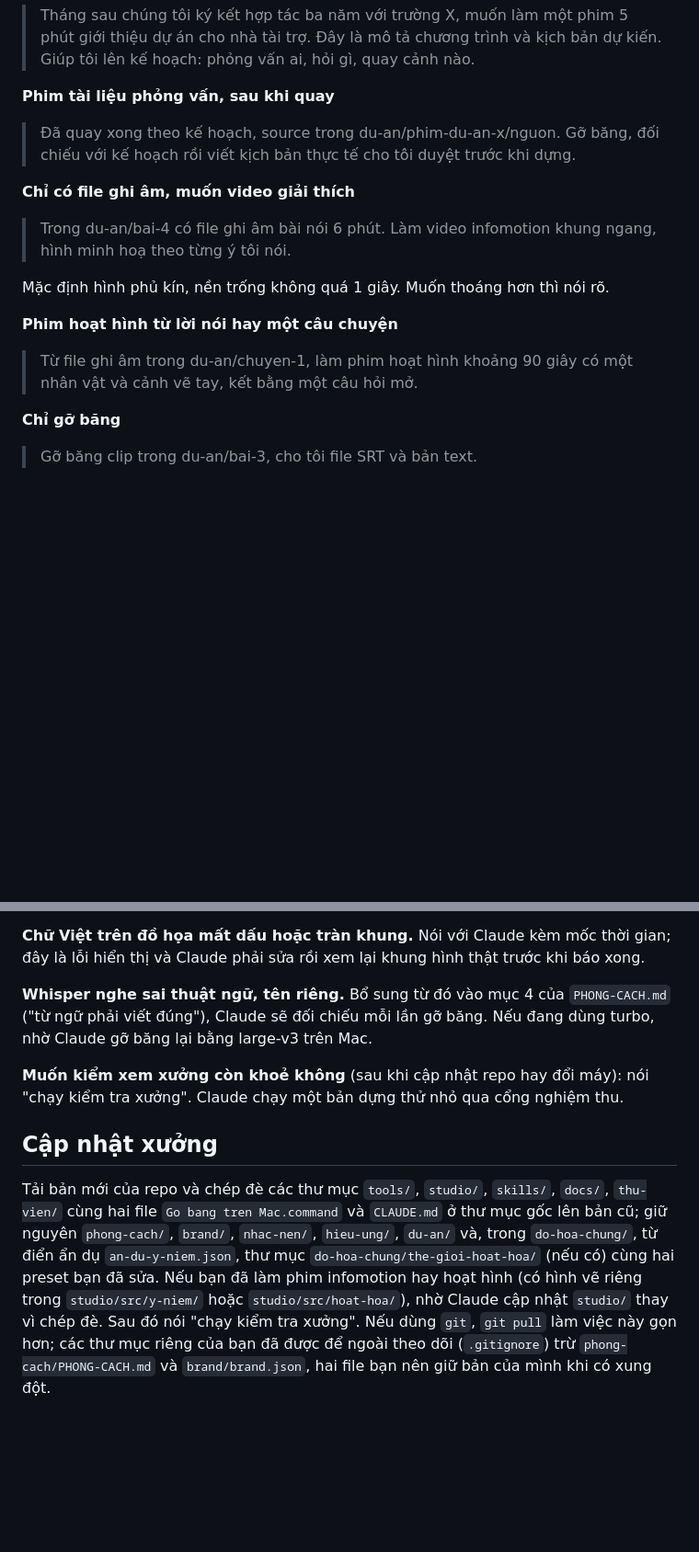
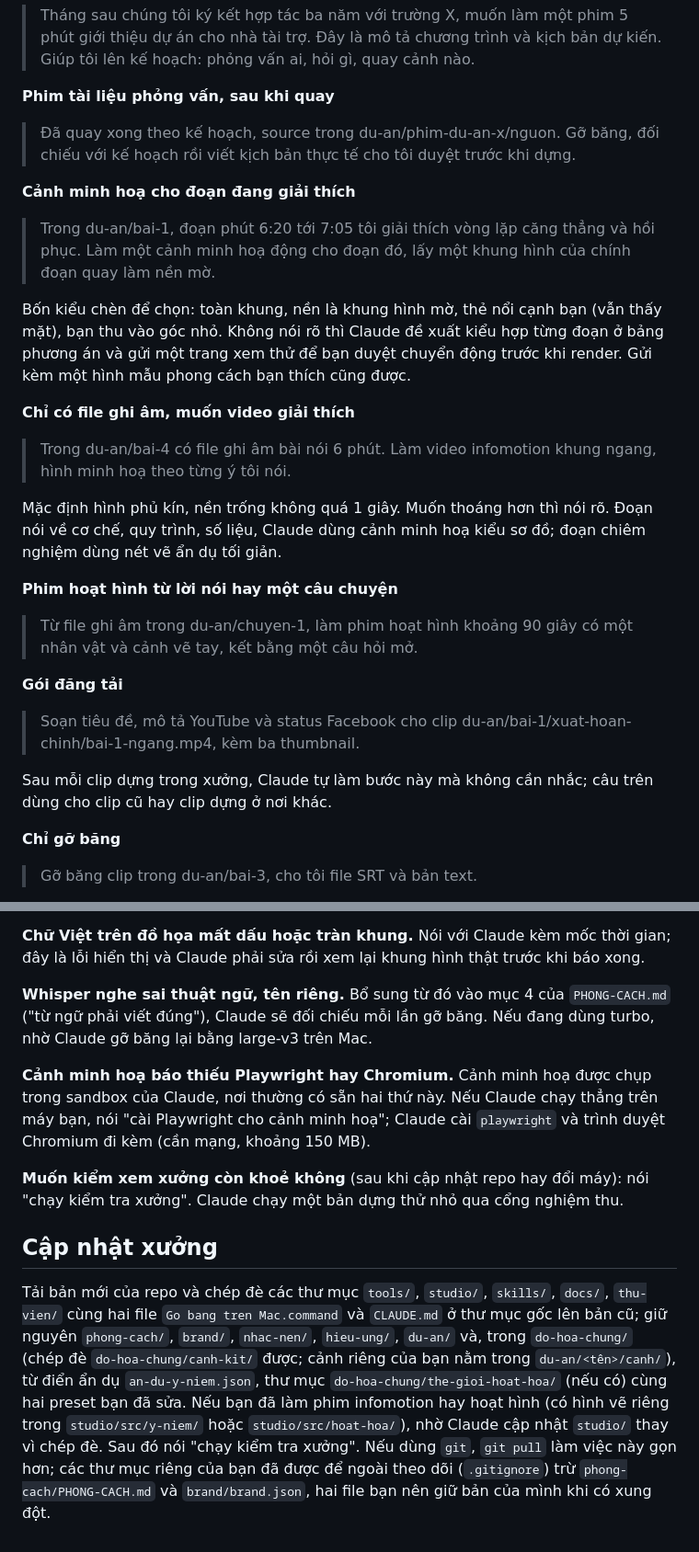
Before and after one commit to wincreator3012/xuong-phim-claude, a Markdown page: HUONG-DAN.md, 2 parts joined by grey strips. Shown at 92% size. Rendered like a GitHub page; blank space fills up the shorter version.

```diff
--- a/HUONG-DAN.md
+++ b/HUONG-DAN.md
@@ -50,13 +50,23 @@ Nói tự nhiên, nêu rõ thư mục dự án và kết quả mong muốn. Vài
 **Phim tài liệu phỏng vấn, sau khi quay**
 > Đã quay xong theo kế hoạch, source trong du-an/phim-du-an-x/nguon. Gỡ băng, đối chiếu với kế hoạch rồi viết kịch bản thực tế cho tôi duyệt trước khi dựng.
 
+**Cảnh minh hoạ cho đoạn đang giải thích**
+> Trong du-an/bai-1, đoạn phút 6:20 tới 7:05 tôi giải thích vòng lặp căng thẳng và hồi phục. Làm một cảnh minh hoạ động cho đoạn đó, lấy một khung hình của chính đoạn quay làm nền mờ.
+
+Bốn kiểu chèn để chọn: toàn khung, nền là khung hình mờ, thẻ nổi cạnh bạn (vẫn thấy mặt), bạn thu vào góc nhỏ. Không nói rõ thì Claude đề xuất kiểu hợp từng đoạn ở bảng phương án và gửi một trang xem thử để bạn duyệt chuyển động trước khi render. Gửi kèm một hình mẫu phong cách bạn thích cũng được.
+
 **Chỉ có file ghi âm, muốn video giải thích**
 > Trong du-an/bai-4 có file ghi âm bài nói 6 phút. Làm video infomotion khung ngang, hình minh hoạ theo từng ý tôi nói.
 
-Mặc định hình phủ kín, nền trống không quá 1 giây. Muốn thoáng hơn thì nói rõ.
+Mặc định hình phủ kín, nền trống không quá 1 giây. Muốn thoáng hơn thì nói rõ. Đoạn nói về cơ chế, quy trình, số liệu, Claude dùng cảnh minh hoạ kiểu sơ đồ; đoạn chiêm nghiệm dùng nét vẽ ẩn dụ tối giản.
 
 **Phim hoạt hình từ lời nói hay một câu chuyện**
 > Từ file ghi âm trong du-an/chuyen-1, làm phim hoạt hình khoảng 90 giây có một nhân vật và cảnh vẽ tay, kết bằng một câu hỏi mở.
+
+**Gói đăng tải**
+> Soạn tiêu đề, mô tả YouTube và status Facebook cho clip du-an/bai-1/xuat-hoan-chinh/bai-1-ngang.mp4, kèm ba thumbnail.
+
+Sau mỗi clip dựng trong xưởng, Claude tự làm bước này mà không cần nhắc; câu trên dùng cho clip cũ hay clip dựng ở nơi khác.
 
 **Chỉ gỡ băng**
 > Gỡ băng clip trong du-an/bai-3, cho tôi file SRT và bản text.
@@ -101,8 +112,10 @@ Nhạc chỉ lấy từ thư viện đã kiểm định (`nhac-nen/THU-VIEN.md`)
 
 **Whisper nghe sai thuật ngữ, tên riêng.** Bổ sung từ đó vào mục 4 của `PHONG-CACH.md` ("từ ngữ phải viết đúng"), Claude sẽ đối chiếu mỗi lần gỡ băng. Nếu đang dùng turbo, nhờ Claude gỡ băng lại bằng large-v3 trên Mac.
 
+**Cảnh minh hoạ báo thiếu Playwright hay Chromium.** Cảnh minh hoạ được chụp trong sandbox của Claude, nơi thường có sẵn hai thứ này. Nếu Claude chạy thẳng trên máy bạn, nói "cài Playwright cho cảnh minh hoạ"; Claude cài `playwright` và trình duyệt Chromium đi kèm (cần mạng, khoảng 150 MB).
+
 **Muốn kiểm xem xưởng còn khoẻ không** (sau khi cập nhật repo hay đổi máy): nói "chạy kiểm tra xưởng". Claude chạy một bản dựng thử nhỏ qua cổng nghiệm thu.
 
 ## Cập nhật xưởng
 
-Tải bản mới của repo và chép đè các thư mục `tools/`, `studio/`, `skills/`, `docs/`, `thu-vien/` cùng hai file `Go bang tren Mac.command` và `CLAUDE.md` ở thư mục gốc lên bản cũ; giữ nguyên `phong-cach/`, `brand/`, `nhac-nen/`, `hieu-ung/`, `du-an/` và, trong `do-hoa-chung/`, từ điển ẩn dụ `an-du-y-niem.json`, thư mục `do-hoa-chung/the-gioi-hoat-hoa/` (nếu có) cùng hai preset bạn đã sửa. Nếu bạn đã làm phim infomotion hay hoạt hình (có hình vẽ riêng trong `studio/src/y-niem/` hoặc `studio/src/hoat-hoa/`), nhờ Claude cập nhật `studio/` thay vì chép đè. Sau đó nói "chạy kiểm tra xưởng". Nếu dùng `git`, `git pull` làm việc này gọn hơn; các thư mục riêng của bạn đã được để ngoài theo dõi (`.gitignore`) trừ `phong-cach/PHONG-CACH.md` và `brand/brand.json`, hai file bạn nên giữ bản của mình khi có xung đột.
+Tải bản mới của repo và chép đè các thư mục `tools/`, `studio/`, `skills/`, `docs/`, `thu-vien/` cùng hai file `Go bang tren Mac.command` và `CLAUDE.md` ở thư mục gốc lên bản cũ; giữ nguyên `phong-cach/`, `brand/`, `nhac-nen/`, `hieu-ung/`, `du-an/` và, trong `do-hoa-chung/` (chép đè `do-hoa-chung/canh-kit/` được; cảnh riêng của bạn nằm trong `du-an/<tên>/canh/`), từ điển ẩn dụ `an-du-y-niem.json`, thư mục `do-hoa-chung/the-gioi-hoat-hoa/` (nếu có) cùng hai preset bạn đã sửa. Nếu bạn đã làm phim infomotion hay hoạt hình (có hình vẽ riêng trong `studio/src/y-niem/` hoặc `studio/src/hoat-hoa/`), nhờ Claude cập nhật `studio/` thay vì chép đè. Sau đó nói "chạy kiểm tra xưởng". Nếu dùng `git`, `git pull` làm việc này gọn hơn; các thư mục riêng của bạn đã được để ngoài theo dõi (`.gitignore`) trừ `phong-cach/PHONG-CACH.md` và `brand/brand.json`, hai file bạn nên giữ bản của mình khi có xung đột.
```
Also changed, not shown: other parts of HUONG-DAN.md (+1 -0 lines), README.md (+5 -5 lines), phong-cach/PHONG-CACH.md (+2 -0 lines).
